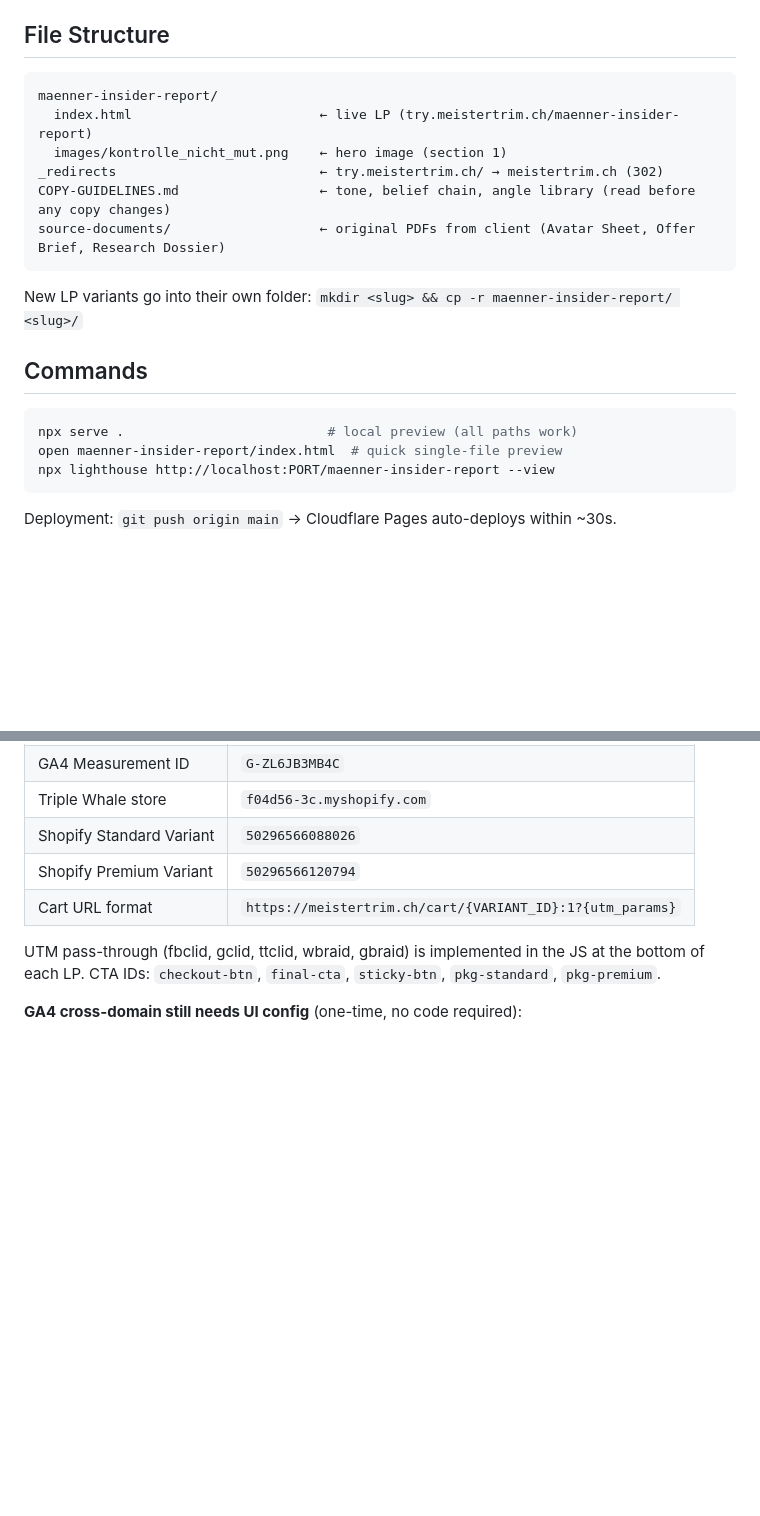
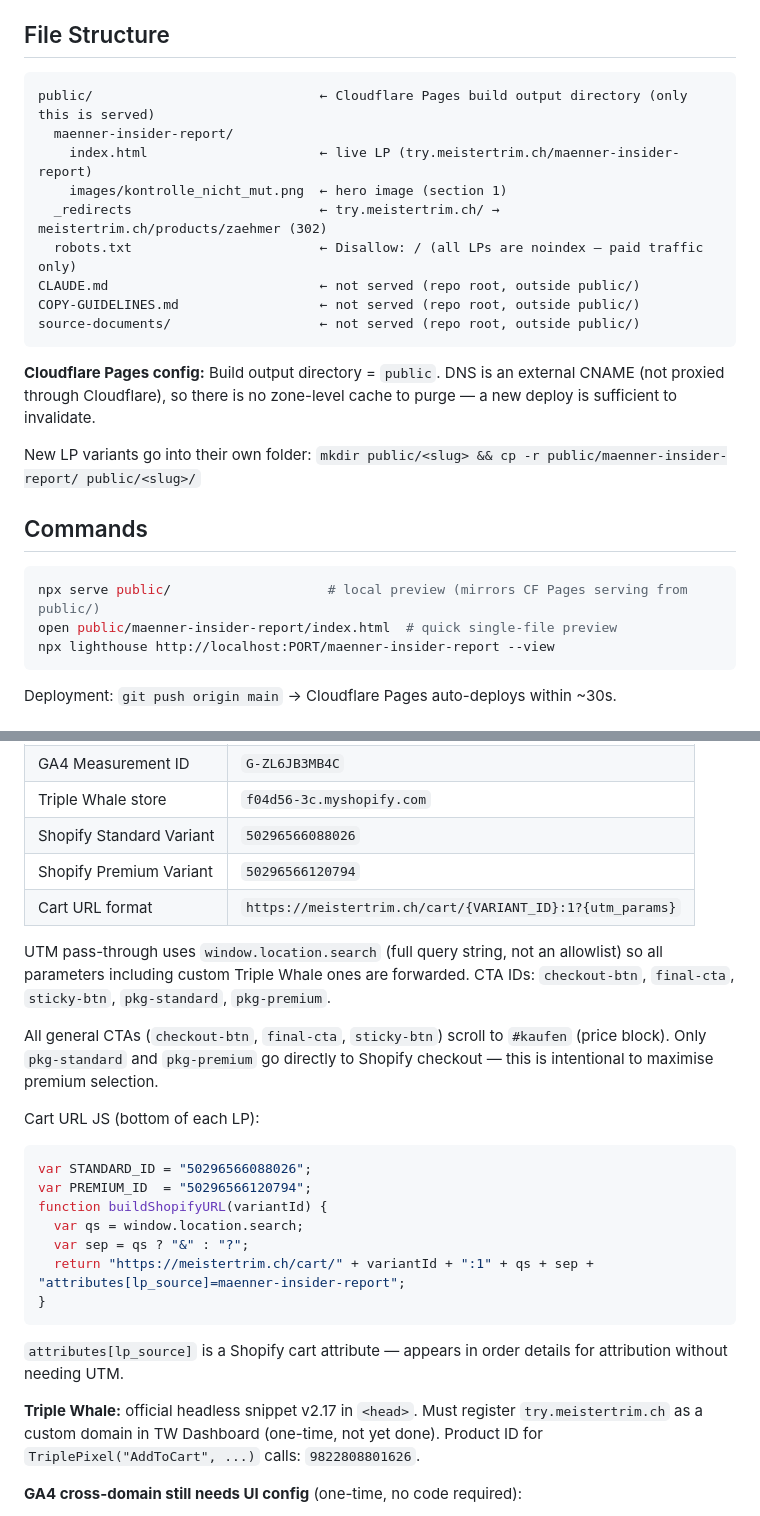
Before and after one commit to worzst/meistertrim-landingpages, a Markdown page: CLAUDE.md, 2 parts joined by grey strips. Rendered like a GitHub page; blank space fills up the shorter version.

````diff
--- a/CLAUDE.md
+++ b/CLAUDE.md
@@ -11,21 +11,26 @@ Pre-sell advertorial landing pages for **MeisterTrim Der Zähmer 2.0** (Swiss bo
 ## File Structure
 
 ```
-maenner-insider-report/
-  index.html                        ← live LP (try.meistertrim.ch/maenner-insider-report)
-  images/kontrolle_nicht_mut.png    ← hero image (section 1)
-_redirects                          ← try.meistertrim.ch/ → meistertrim.ch (302)
-COPY-GUIDELINES.md                  ← tone, belief chain, angle library (read before any copy changes)
-source-documents/                   ← original PDFs from client (Avatar Sheet, Offer Brief, Research Dossier)
+public/                             ← Cloudflare Pages build output directory (only this is served)
+  maenner-insider-report/
+    index.html                      ← live LP (try.meistertrim.ch/maenner-insider-report)
+    images/kontrolle_nicht_mut.png  ← hero image (section 1)
+  _redirects                        ← try.meistertrim.ch/ → meistertrim.ch/products/zaehmer (302)
+  robots.txt                        ← Disallow: / (all LPs are noindex — paid traffic only)
+CLAUDE.md                           ← not served (repo root, outside public/)
+COPY-GUIDELINES.md                  ← not served (repo root, outside public/)
+source-documents/                   ← not served (repo root, outside public/)
 ```
 
-New LP variants go into their own folder: `mkdir <slug> && cp -r maenner-insider-report/ <slug>/`
+**Cloudflare Pages config:** Build output directory = `public`. DNS is an external CNAME (not proxied through Cloudflare), so there is no zone-level cache to purge — a new deploy is sufficient to invalidate.
+
+New LP variants go into their own folder: `mkdir public/<slug> && cp -r public/maenner-insider-report/ public/<slug>/`
 
 ## Commands
 
 ```bash
-npx serve .                          # local preview (all paths work)
-open maenner-insider-report/index.html  # quick single-file preview
+npx serve public/                    # local preview (mirrors CF Pages serving from public/)
+open public/maenner-insider-report/index.html  # quick single-file preview
 npx lighthouse http://localhost:PORT/maenner-insider-report --view
 ```
 
@@ -42,7 +47,23 @@ Deployment: `git push origin main` → Cloudflare Pages auto-deploys within ~30s
 | Shopify Premium Variant | `50296566120794` |
 | Cart URL format | `https://meistertrim.ch/cart/{VARIANT_ID}:1?{utm_params}` |
 
-UTM pass-through (fbclid, gclid, ttclid, wbraid, gbraid) is implemented in the JS at the bottom of each LP. CTA IDs: `checkout-btn`, `final-cta`, `sticky-btn`, `pkg-standard`, `pkg-premium`.
+UTM pass-through uses `window.location.search` (full query string, not an allowlist) so all parameters including custom Triple Whale ones are forwarded. CTA IDs: `checkout-btn`, `final-cta`, `sticky-btn`, `pkg-standard`, `pkg-premium`.
+
+All general CTAs (`checkout-btn`, `final-cta`, `sticky-btn`) scroll to `#kaufen` (price block). Only `pkg-standard` and `pkg-premium` go directly to Shopify checkout — this is intentional to maximise premium selection.
+
+Cart URL JS (bottom of each LP):
+```javascript
+var STANDARD_ID = "50296566088026";
+var PREMIUM_ID  = "50296566120794";
+function buildShopifyURL(variantId) {
+  var qs = window.location.search;
+  var sep = qs ? "&" : "?";
+  return "https://meistertrim.ch/cart/" + variantId + ":1" + qs + sep + "attributes[lp_source]=maenner-insider-report";
+}
+```
+`attributes[lp_source]` is a Shopify cart attribute — appears in order details for attribution without needing UTM.
+
+**Triple Whale:** official headless snippet v2.17 in `<head>`. Must register `try.meistertrim.ch` as a custom domain in TW Dashboard (one-time, not yet done). Product ID for `TriplePixel("AddToCart", ...)` calls: `9822808801626`.
 
 **GA4 cross-domain still needs UI config** (one-time, no code required):
 1. GA4 Admin → Data Streams → Web Stream → Configure tag settings → Configure your domains → add `meistertrim.ch` + `try.meistertrim.ch`
````
Also changed, not shown: other parts of CLAUDE.md (+7 -1 lines).
